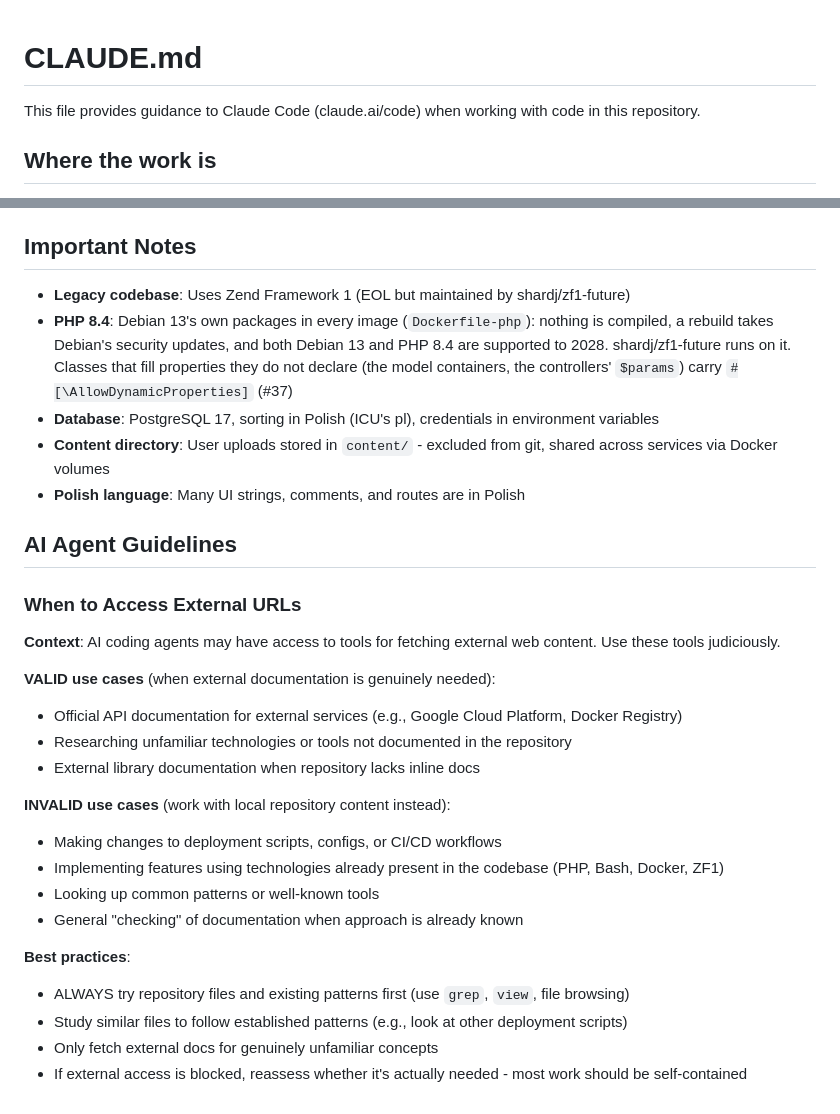
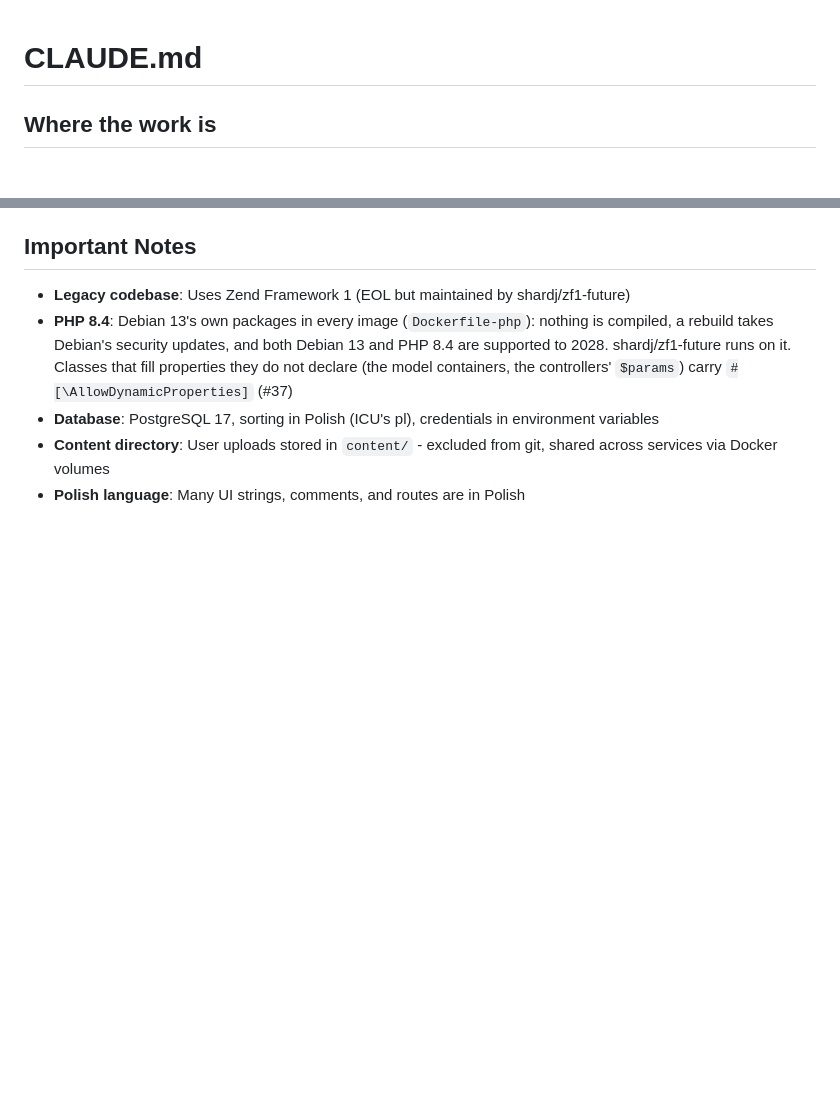
Before and after one commit to jkulak/hhbd, a Markdown page: CLAUDE.md, 2 parts joined by grey strips. Rendered like a GitHub page; blank space fills up the shorter version.

Commit message:
Drop CLAUDE.md's opening line and its URL section

```diff
--- a/CLAUDE.md
+++ b/CLAUDE.md
@@ -1,6 +1,4 @@
 # CLAUDE.md
-
-This file provides guidance to Claude Code (claude.ai/code) when working with code in this repository.
 
 ## Where the work is
 
@@ -275,26 +273,3 @@ After a deploy the host runs `deploy/ovh/smoke.sh`, `SMOKE_TARGET=release`: each
 - **Database**: PostgreSQL 17, sorting in Polish (ICU's pl), credentials in environment variables
 - **Content directory**: User uploads stored in `content/` - excluded from git, shared across services via Docker volumes
 - **Polish language**: Many UI strings, comments, and routes are in Polish
-
-## AI Agent Guidelines
-
-### When to Access External URLs
-
-**Context**: AI coding agents may have access to tools for fetching external web content. Use these tools judiciously.
-
-**VALID use cases** (when external documentation is genuinely needed):
-- Official API documentation for external services (e.g., Google Cloud Platform, Docker Registry)
-- Researching unfamiliar technologies or tools not documented in the repository
-- External library documentation when repository lacks inline docs
-
-**INVALID use cases** (work with local repository content instead):
-- Making changes to deployment scripts, configs, or CI/CD workflows
-- Implementing features using technologies already present in the codebase (PHP, Bash, Docker, ZF1)
-- Looking up common patterns or well-known tools
-- General "checking" of documentation when approach is already known
-
-**Best practices**:
-- ALWAYS try repository files and existing patterns first (use `grep`, `view`, file browsing)
-- Study similar files to follow established patterns (e.g., look at other deployment scripts)
-- Only fetch external docs for genuinely unfamiliar concepts
-- If external access is blocked, reassess whether it's actually needed - most work should be self-contained
```
